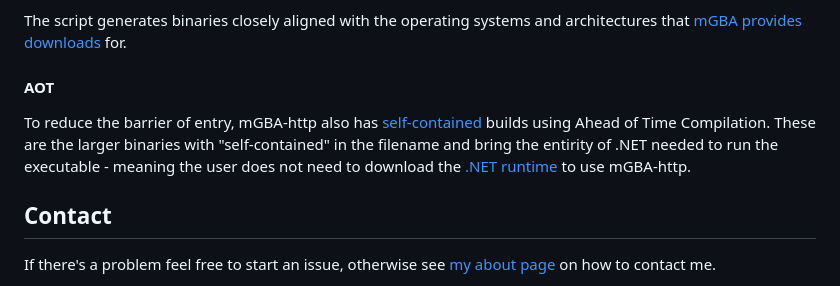
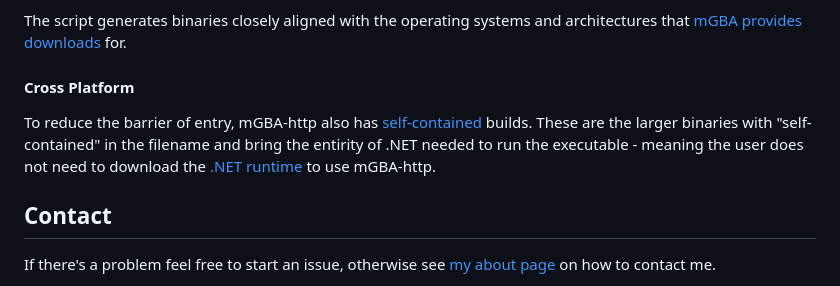
Before and after one commit to nikouu/mGBA-http, a Markdown page: README.md, the part around the change. GitHub-like rendering.

Commit message:
Update README.md
Corrected AOT usage

```diff
--- a/README.md
+++ b/README.md
@@ -77,9 +77,9 @@ The PowerShell release script [ReleaseBuild.ps1](ReleaseBuild.ps1) creates the f
 
 The script generates binaries closely aligned with the operating systems and architectures that [mGBA provides downloads](https://mgba.io/downloads.html) for.
 
-#### AOT
+#### Cross Platform
 
-To reduce the barrier of entry, mGBA-http also has [self-contained](https://learn.microsoft.com/en-us/dotnet/core/deploying/#publish-self-contained) builds using Ahead of Time Compilation. These are the larger binaries with "self-contained" in the filename and bring the entirity of .NET needed to run the executable - meaning the user does not need to download the [.NET runtime](https://dotnet.microsoft.com/en-us/download/dotnet/8.0) to use mGBA-http.
+To reduce the barrier of entry, mGBA-http also has [self-contained](https://learn.microsoft.com/en-us/dotnet/core/deploying/#publish-self-contained) builds. These are the larger binaries with "self-contained" in the filename and bring the entirity of .NET needed to run the executable - meaning the user does not need to download the [.NET runtime](https://dotnet.microsoft.com/en-us/download/dotnet/8.0) to use mGBA-http.
 
 ## Contact
 If there's a problem feel free to start an issue, otherwise see [my about page](https://www.nikouusitalo.com/about/#contact) on how to contact me.
```
